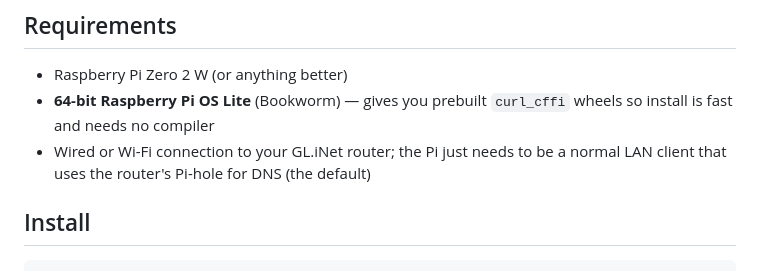
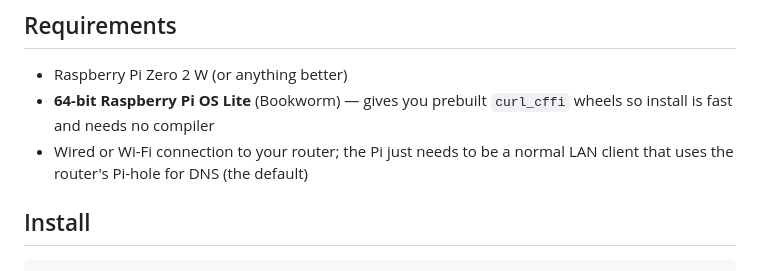
Before and after one commit to TFO04DELTA/murmur, a Markdown page: README.md, the part around the change. Rendered like a GitHub page.

```diff
--- a/README.md
+++ b/README.md
@@ -40,7 +40,7 @@ what the ISP can actually see through the encryption.
 - Raspberry Pi Zero 2 W (or anything better)
 - **64-bit Raspberry Pi OS Lite** (Bookworm) — gives you prebuilt `curl_cffi`
   wheels so install is fast and needs no compiler
-- Wired or Wi-Fi connection to your GL.iNet router; the Pi just needs to be a
+- Wired or Wi-Fi connection to your router; the Pi just needs to be a
   normal LAN client that uses the router's Pi-hole for DNS (the default)
 
 ## Install
```
